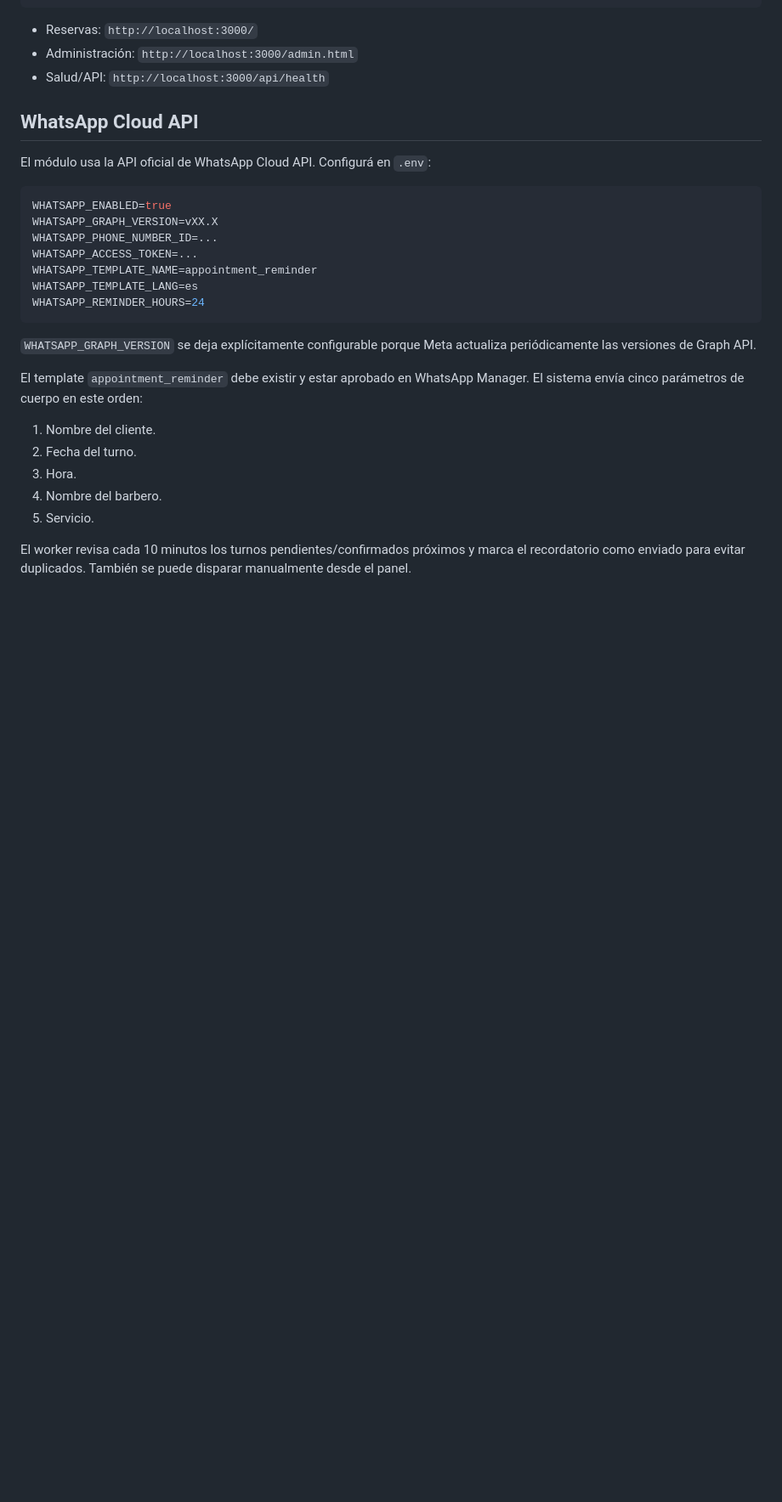
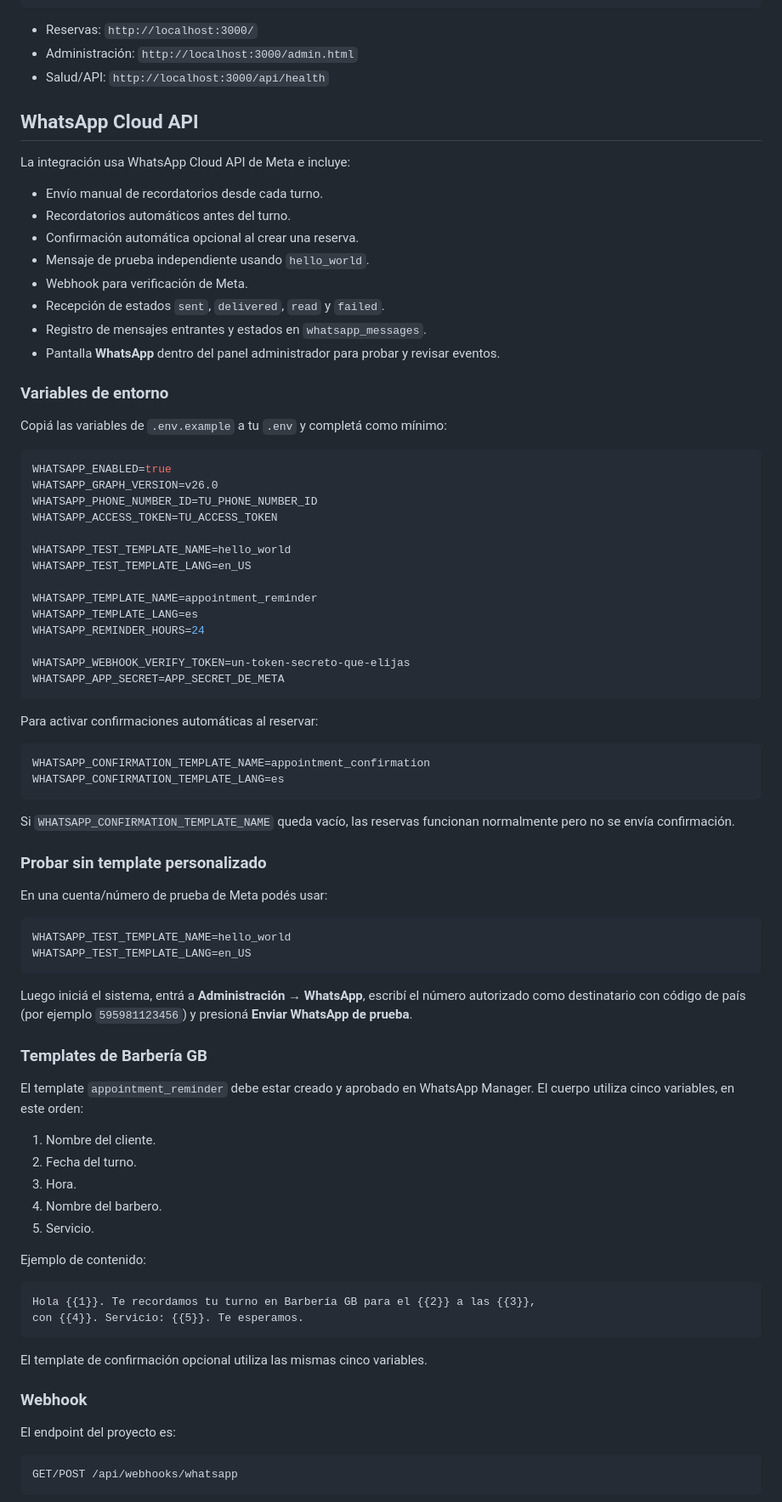
Before and after one commit to EliasBenitez04/sistema-barberia-gb, a Markdown page: README.md, the part around one of its changes. Shown at 85% size. Drawn GitHub-style; blank space fills up the shorter version.

Commit message:
docs: add end-to-end WhatsApp setup and testing guide

````diff
--- a/README.md
+++ b/README.md
@@ -64,21 +64,61 @@ npm start
 
 ## WhatsApp Cloud API
 
-El módulo usa la API oficial de WhatsApp Cloud API. Configurá en `.env`:
+La integración usa WhatsApp Cloud API de Meta e incluye:
+
+- Envío manual de recordatorios desde cada turno.
+- Recordatorios automáticos antes del turno.
+- Confirmación automática opcional al crear una reserva.
+- Mensaje de prueba independiente usando `hello_world`.
+- Webhook para verificación de Meta.
+- Recepción de estados `sent`, `delivered`, `read` y `failed`.
+- Registro de mensajes entrantes y estados en `whatsapp_messages`.
+- Pantalla **WhatsApp** dentro del panel administrador para probar y revisar eventos.
+
+### Variables de entorno
+
+Copiá las variables de `.env.example` a tu `.env` y completá como mínimo:
 
 ```env
 WHATSAPP_ENABLED=true
-WHATSAPP_GRAPH_VERSION=vXX.X
-WHATSAPP_PHONE_NUMBER_ID=...
-WHATSAPP_ACCESS_TOKEN=...
+WHATSAPP_GRAPH_VERSION=v26.0
+WHATSAPP_PHONE_NUMBER_ID=TU_PHONE_NUMBER_ID
+WHATSAPP_ACCESS_TOKEN=TU_ACCESS_TOKEN
+
+WHATSAPP_TEST_TEMPLATE_NAME=hello_world
+WHATSAPP_TEST_TEMPLATE_LANG=en_US
+
 WHATSAPP_TEMPLATE_NAME=appointment_reminder
 WHATSAPP_TEMPLATE_LANG=es
 WHATSAPP_REMINDER_HOURS=24
+
+WHATSAPP_WEBHOOK_VERIFY_TOKEN=un-token-secreto-que-elijas
+WHATSAPP_APP_SECRET=APP_SECRET_DE_META
 ```
 
-`WHATSAPP_GRAPH_VERSION` se deja explícitamente configurable porque Meta actualiza periódicamente las versiones de Graph API.
+Para activar confirmaciones automáticas al reservar:
 
-El template `appointment_reminder` debe existir y estar aprobado en WhatsApp Manager. El sistema envía cinco parámetros de cuerpo en este orden:
+```env
+WHATSAPP_CONFIRMATION_TEMPLATE_NAME=appointment_confirmation
+WHATSAPP_CONFIRMATION_TEMPLATE_LANG=es
+```
+
+Si `WHATSAPP_CONFIRMATION_TEMPLATE_NAME` queda vacío, las reservas funcionan normalmente pero no se envía confirmación.
+
+### Probar sin template personalizado
+
+En una cuenta/número de prueba de Meta podés usar:
+
+```env
+WHATSAPP_TEST_TEMPLATE_NAME=hello_world
+WHATSAPP_TEST_TEMPLATE_LANG=en_US
+```
+
+Luego iniciá el sistema, entrá a **Administración → WhatsApp**, escribí el número autorizado como destinatario con código de país (por ejemplo `595981123456`) y presioná **Enviar WhatsApp de prueba**.
+
+### Templates de Barbería GB
+
+El template `appointment_reminder` debe estar creado y aprobado en WhatsApp Manager. El cuerpo utiliza cinco variables, en este orden:
 
 1. Nombre del cliente.
 2. Fecha del turno.
@@ -86,4 +126,20 @@ El template `appointment_reminder` debe existir y estar aprobado en WhatsApp Man
 4. Nombre del barbero.
 5. Servicio.
 
-El worker revisa cada 10 minutos los turnos pendientes/confirmados próximos y marca el recordatorio como enviado para evitar duplicados. También se puede disparar manualmente desde el panel.
+Ejemplo de contenido:
+
+```text
+Hola {{1}}. Te recordamos tu turno en Barbería GB para el {{2}} a las {{3}},
+con {{4}}. Servicio: {{5}}. Te esperamos.
+```
+
+El template de confirmación opcional utiliza las mismas cinco variables.
+
+### Webhook
+
+El endpoint del proyecto es:
+
+```text
+GET/POST /api/webhooks/whatsapp
+```
+
````
Also changed, not shown: other parts of README.md (+27 -0 lines).
